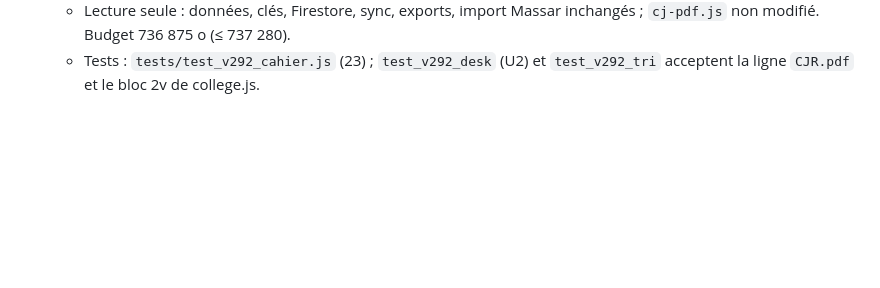
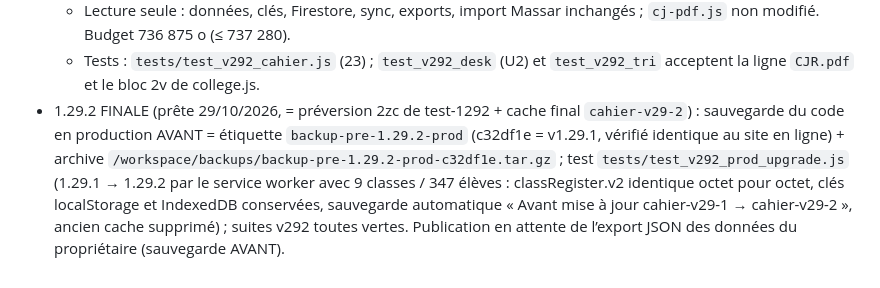
Before and after one commit to tammarmed-ux/cahier-journalier, a Markdown page: RELEASE-CHECKLIST.md, the part around the change. GitHub-like rendering; blank space fills up the shorter version.

Commit message:
1.29.2 : note de publication (prête, sauvegardes)

```diff
--- a/RELEASE-CHECKLIST.md
+++ b/RELEASE-CHECKLIST.md
@@ -176,3 +176,4 @@ Format de version : **1.<version>.<correctif>** (actuelle : 1.29.1 · suivante :
   - Fichiers à la demande (LAZY_ASSETS, hors démarrage) : `cj-cahier.js`, `cahier/` (cover.html, logo, roi, splash, Poppins woff OFL). Polices arabes : vendor/ existant.
   - Lecture seule : données, clés, Firestore, sync, exports, import Massar inchangés ; `cj-pdf.js` non modifié. Budget 736 875 o (≤ 737 280).
   - Tests : `tests/test_v292_cahier.js` (23) ; `test_v292_desk` (U2) et `test_v292_tri` acceptent la ligne `CJR.pdf` et le bloc 2v de college.js.
+- 1.29.2 FINALE (prête 29/10/2026, = préversion 2zc de test-1292 + cache final `cahier-v29-2`) : sauvegarde du code en production AVANT = étiquette `backup-pre-1.29.2-prod` (c32df1e = v1.29.1, vérifié identique au site en ligne) + archive `/workspace/backups/backup-pre-1.29.2-prod-c32df1e.tar.gz` ; test `tests/test_v292_prod_upgrade.js` (1.29.1 → 1.29.2 par le service worker avec 9 classes / 347 élèves : classRegister.v2 identique octet pour octet, clés localStorage et IndexedDB conservées, sauvegarde automatique « Avant mise à jour cahier-v29-1 → cahier-v29-2 », ancien cache supprimé) ; suites v292 toutes vertes. Publication en attente de l’export JSON des données du propriétaire (sauvegarde AVANT).
```
